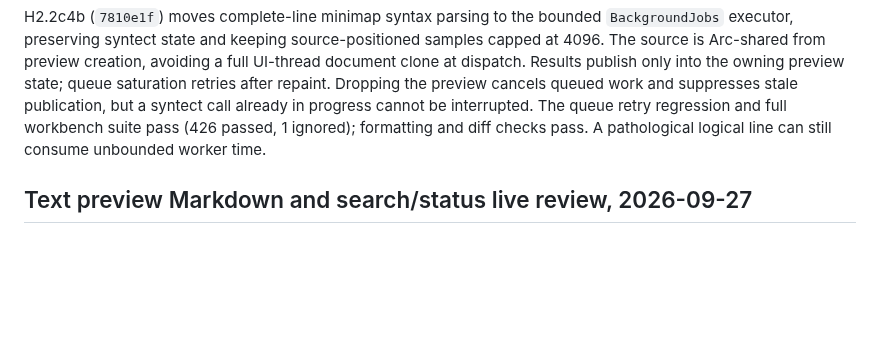
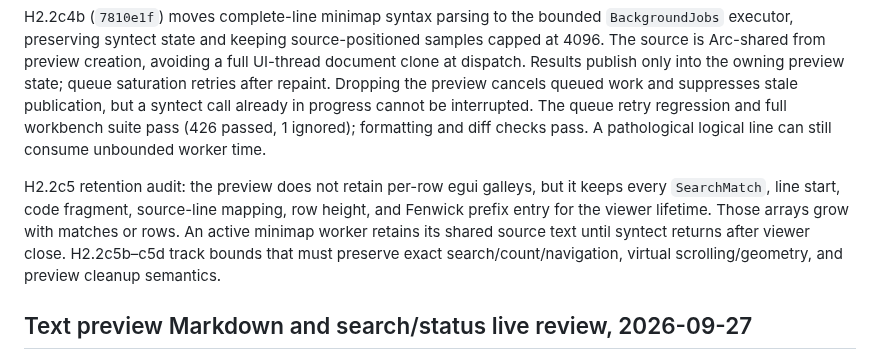
Before and after one commit to triode-the-andrewsarchus/little-screen-clip, a Markdown page: ui_overhaul_acceptance.md, the part around the change. Drawn GitHub-style; blank space fills up the shorter version.

```diff
--- a/ui_overhaul_acceptance.md
+++ b/ui_overhaul_acceptance.md
@@ -15,6 +15,8 @@ H2.2c2c (`d9c3a5a`) routes clipboard text through exact CSV validation on the ex
 H2.2c3 is covered by the H2.2c1 fragment bound: each syntect call receives at most one 4 KiB UTF-8-safe fragment, and the renderer highlights virtualized visible rows only. This bounds work per call and limits it to the viewport, but does not establish a strict elapsed-time budget for pathological fragments or unusually tall viewports. Any stricter per-frame budget belongs with H2.2c5's cache/staged-work design; the open 4 KiB single-line case remains under H2.2c4b.
 
 H2.2c4b (`7810e1f`) moves complete-line minimap syntax parsing to the bounded `BackgroundJobs` executor, preserving syntect state and keeping source-positioned samples capped at 4096. The source is Arc-shared from preview creation, avoiding a full UI-thread document clone at dispatch. Results publish only into the owning preview state; queue saturation retries after repaint. Dropping the preview cancels queued work and suppresses stale publication, but a syntect call already in progress cannot be interrupted. The queue retry regression and full workbench suite pass (426 passed, 1 ignored); formatting and diff checks pass. A pathological logical line can still consume unbounded worker time.
+
+H2.2c5 retention audit: the preview does not retain per-row egui galleys, but it keeps every `SearchMatch`, line start, code fragment, source-line mapping, row height, and Fenwick prefix entry for the viewer lifetime. Those arrays grow with matches or rows. An active minimap worker retains its shared source text until syntect returns after viewer close. H2.2c5b–c5d track bounds that must preserve exact search/count/navigation, virtual scrolling/geometry, and preview cleanup semantics.
 
 ## Text preview Markdown and search/status live review, 2026-09-27
 
```
Also changed, not shown: ui_overhaul_remaining_tasks.md (+5 -1 lines).
